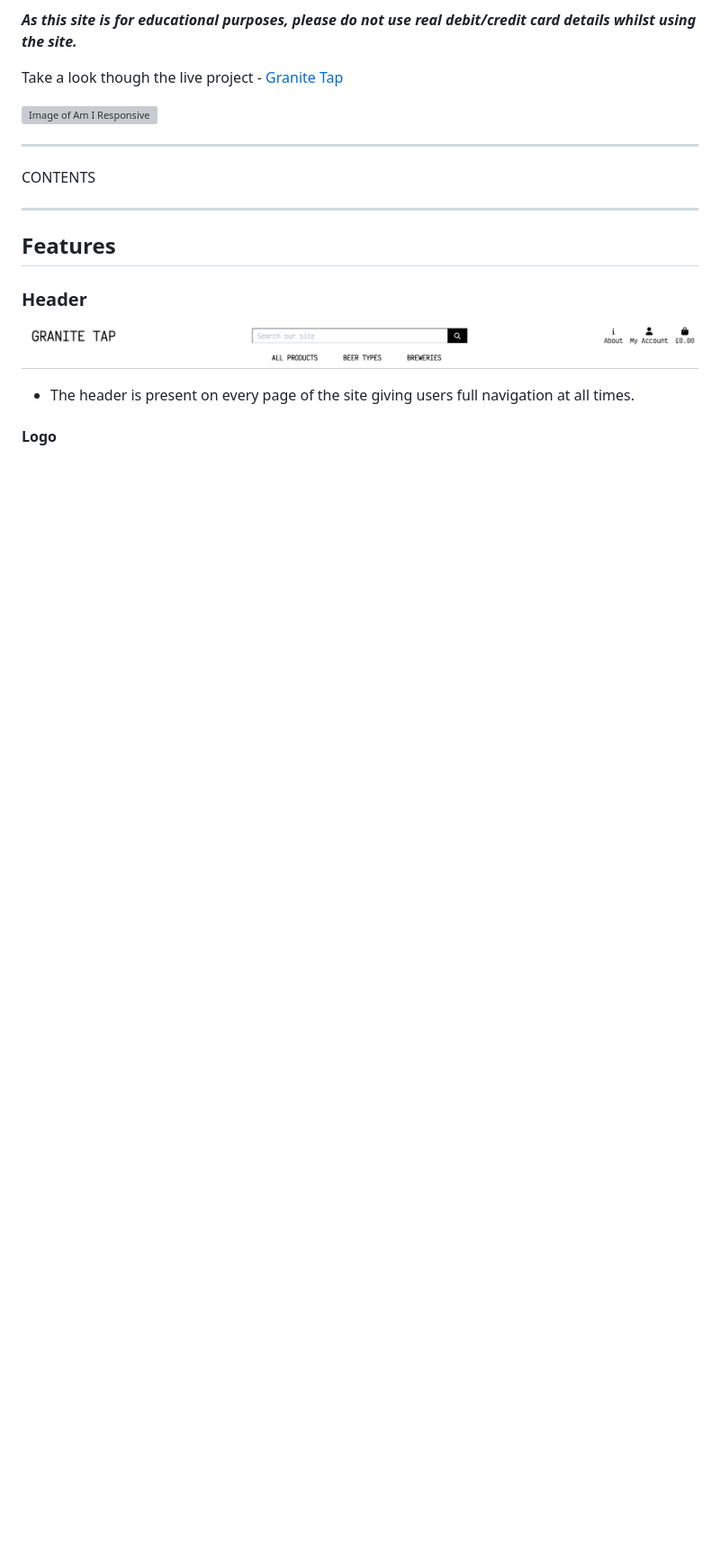
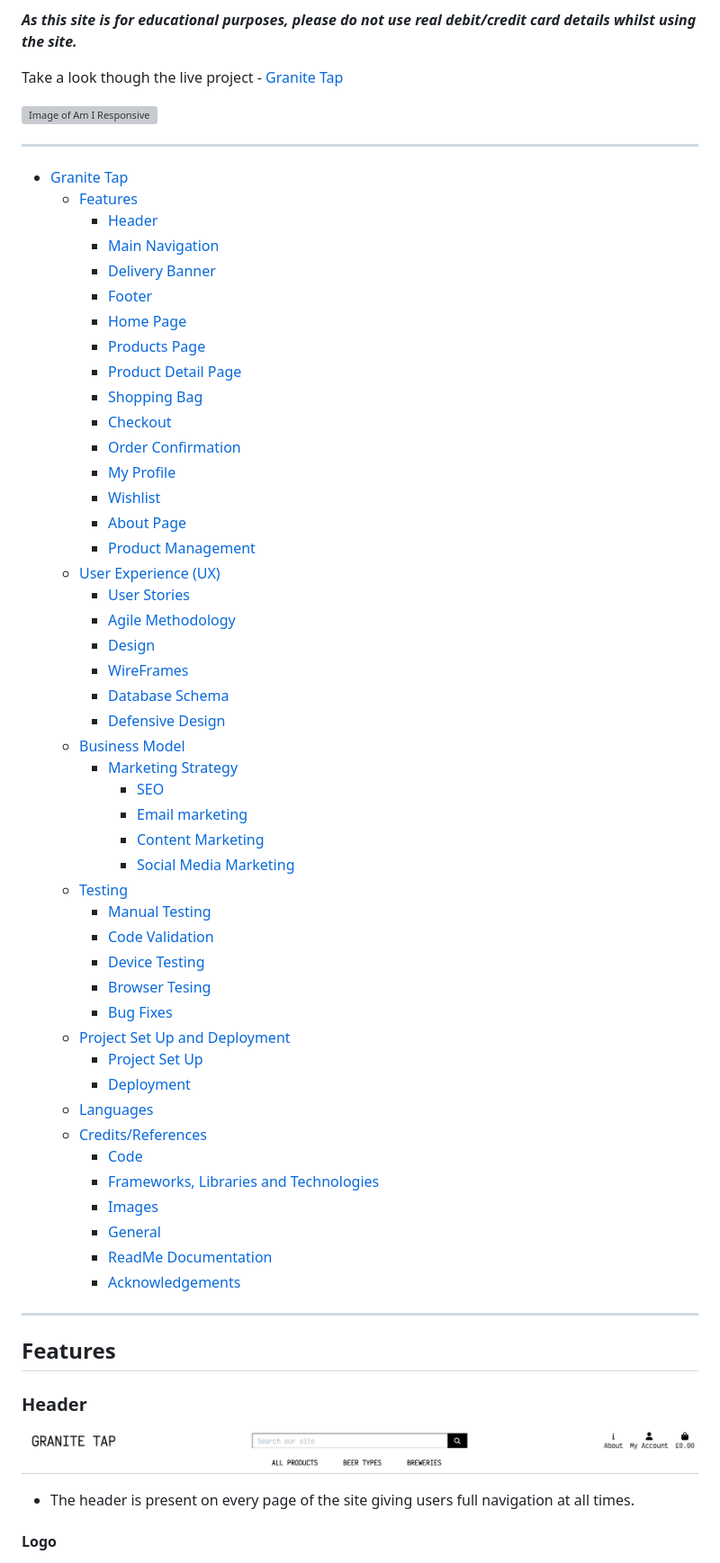
Before and after one commit to donald-macritchie/granite_tap, a Markdown page: README.md, the part around the change printed below. Shown: that part at 90% size. Rendered like a GitHub page; blank space fills up the shorter version; grey boxes are pictures that could not be loaded.

Commit message:
add contents section to readmen

```diff
--- a/README.md
+++ b/README.md
@@ -18,7 +18,52 @@ Take a look though the live project - [Granite Tap](https://granite-tap-d7fc252c
 
 ---
 
-CONTENTS
+- [Granite Tap](#granite-tap)
+  * [Features](#features)
+    + [Header](#header)
+    + [Main Navigation](#main-navigation)
+    + [Delivery Banner](#delivery-banner)
+    + [Footer](#footer)
+    + [Home Page](#home-page)
+    + [Products Page](#products-page)
+    + [Product Detail Page](#product-detail-page)
+    + [Shopping Bag](#shopping-bag)
+    + [Checkout](#checkout)
+    + [Order Confirmation](#order-confirmation)
+    + [My Profile](#my-profile)
+    + [Wishlist](#wishlist)
+    + [About Page](#about-page)
+    + [Product Management](#product-management)
+  * [User Experience (UX)](#user-experience--ux-)
+    + [User Stories](#user-stories)
+    + [Agile Methodology](#agile-methodology)
+    + [Design](#design)
+    + [WireFrames](#wireframes)
+    + [Database Schema](#database-schema)
+    + [Defensive Design](#defensive-design)
+  * [Business Model](#business-model)
+    + [Marketing Strategy](#marketing-strategy)
+      - [SEO](#seo)
+      - [Email marketing](#email-marketing)
+      - [Content Marketing](#content-marketing)
+      - [Social Media Marketing](#social-media-marketing)
+  * [Testing](#testing)
+    + [Manual Testing](#manual-testing)
+    + [Code Validation](#code-validation)
+    + [Device Testing](#device-testing)
+    + [Browser Tesing](#browser-tesing)
+    + [Bug Fixes](#bug-fixes)
+  * [Project Set Up and Deployment](#project-set-up-and-deployment)
+    + [Project Set Up](#project-set-up)
+    + [Deployment](#deployment)
+  * [Languages](#languages)
+  * [Credits/References](#credits-references)
+    + [Code](#code)
+    + [Frameworks, Libraries and Technologies](#frameworks--libraries-and-technologies)
+    + [Images](#images-1)
+    + [General](#general)
+    + [ReadMe Documentation](#readme-documentation)
+    + [Acknowledgements](#acknowledgements)
 
 ---
 
```
Also changed, not shown: other parts of README.md (+4 -4 lines).
